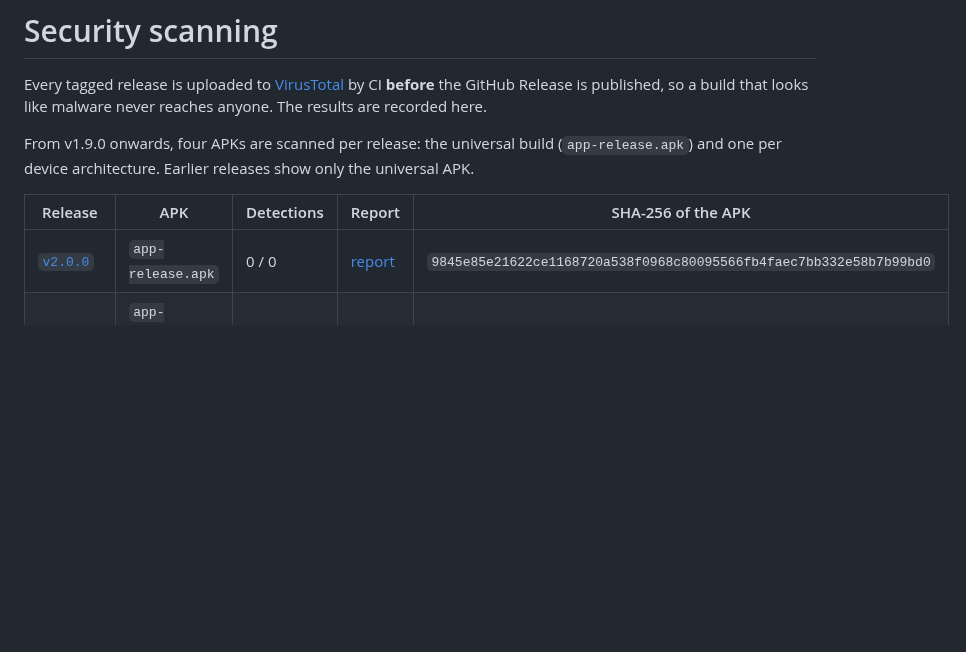
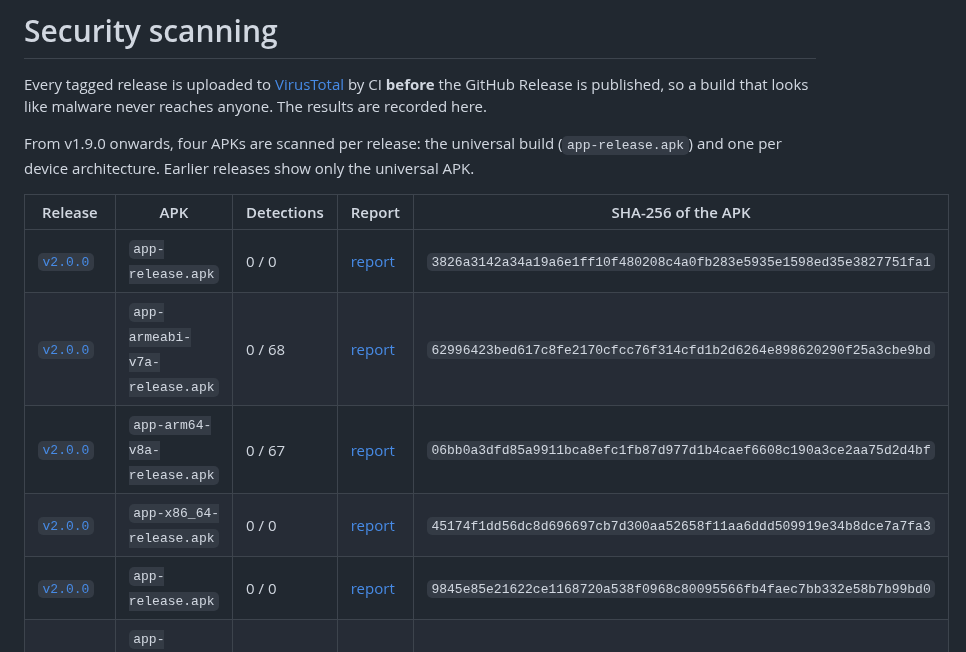
Before and after one commit to zaifears/locreminder, a Markdown page: docs/SECURITY-SCAN.md, the part around the change. GitHub-like rendering; blank space fills up the shorter version.

Commit message:
Record the v2.0.0 VirusTotal scan [skip ci]

```diff
--- a/docs/SECURITY-SCAN.md
+++ b/docs/SECURITY-SCAN.md
@@ -10,6 +10,10 @@ only the universal APK.
 
 | Release | APK | Detections | Report | SHA-256 of the APK |
 |---|---|---|---|---|
+| [`v2.0.0`](https://github.com/zaifears/locreminder/releases/tag/v2.0.0) | `app-release.apk` | 0 / 0 | [report](https://www.virustotal.com/gui/file/3826a3142a34a19a6e1ff10f480208c4a0fb283e5935e1598ed35e3827751fa1) | `3826a3142a34a19a6e1ff10f480208c4a0fb283e5935e1598ed35e3827751fa1` |
+| [`v2.0.0`](https://github.com/zaifears/locreminder/releases/tag/v2.0.0) | `app-armeabi-v7a-release.apk` | 0 / 68 | [report](https://www.virustotal.com/gui/file/62996423bed617c8fe2170cfcc76f314cfd1b2d6264e898620290f25a3cbe9bd) | `62996423bed617c8fe2170cfcc76f314cfd1b2d6264e898620290f25a3cbe9bd` |
+| [`v2.0.0`](https://github.com/zaifears/locreminder/releases/tag/v2.0.0) | `app-arm64-v8a-release.apk` | 0 / 67 | [report](https://www.virustotal.com/gui/file/06bb0a3dfd85a9911bca8efc1fb87d977d1b4caef6608c190a3ce2aa75d2d4bf) | `06bb0a3dfd85a9911bca8efc1fb87d977d1b4caef6608c190a3ce2aa75d2d4bf` |
+| [`v2.0.0`](https://github.com/zaifears/locreminder/releases/tag/v2.0.0) | `app-x86_64-release.apk` | 0 / 0 | [report](https://www.virustotal.com/gui/file/45174f1dd56dc8d696697cb7d300aa52658f11aa6ddd509919e34b8dce7a7fa3) | `45174f1dd56dc8d696697cb7d300aa52658f11aa6ddd509919e34b8dce7a7fa3` |
 | [`v2.0.0`](https://github.com/zaifears/locreminder/releases/tag/v2.0.0) | `app-release.apk` | 0 / 0 | [report](https://www.virustotal.com/gui/file/9845e85e21622ce1168720a538f0968c80095566fb4faec7bb332e58b7b99bd0) | `9845e85e21622ce1168720a538f0968c80095566fb4faec7bb332e58b7b99bd0` |
 | [`v2.0.0`](https://github.com/zaifears/locreminder/releases/tag/v2.0.0) | `app-armeabi-v7a-release.apk` | 0 / 68 | [report](https://www.virustotal.com/gui/file/4d183215af15be2738259988ecf9df5ea7e13619b0c797a8f9e41dce4767e180) | `4d183215af15be2738259988ecf9df5ea7e13619b0c797a8f9e41dce4767e180` |
 | [`v2.0.0`](https://github.com/zaifears/locreminder/releases/tag/v2.0.0) | `app-arm64-v8a-release.apk` | 0 / 0 | [report](https://www.virustotal.com/gui/file/71bfb9bf4d865a4b49a737e926cda06c0bd59b45ccf5697f84b130d2f3de426d) | `71bfb9bf4d865a4b49a737e926cda06c0bd59b45ccf5697f84b130d2f3de426d` |
```
